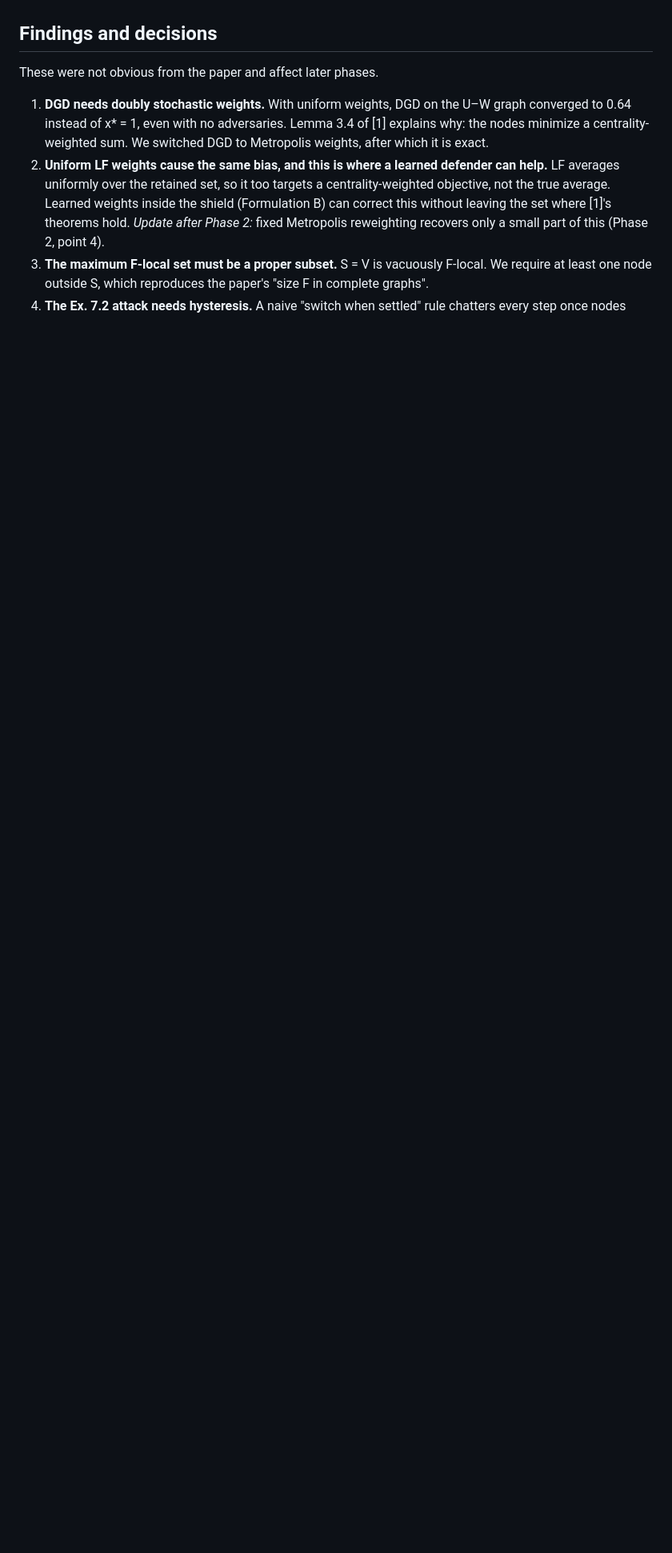
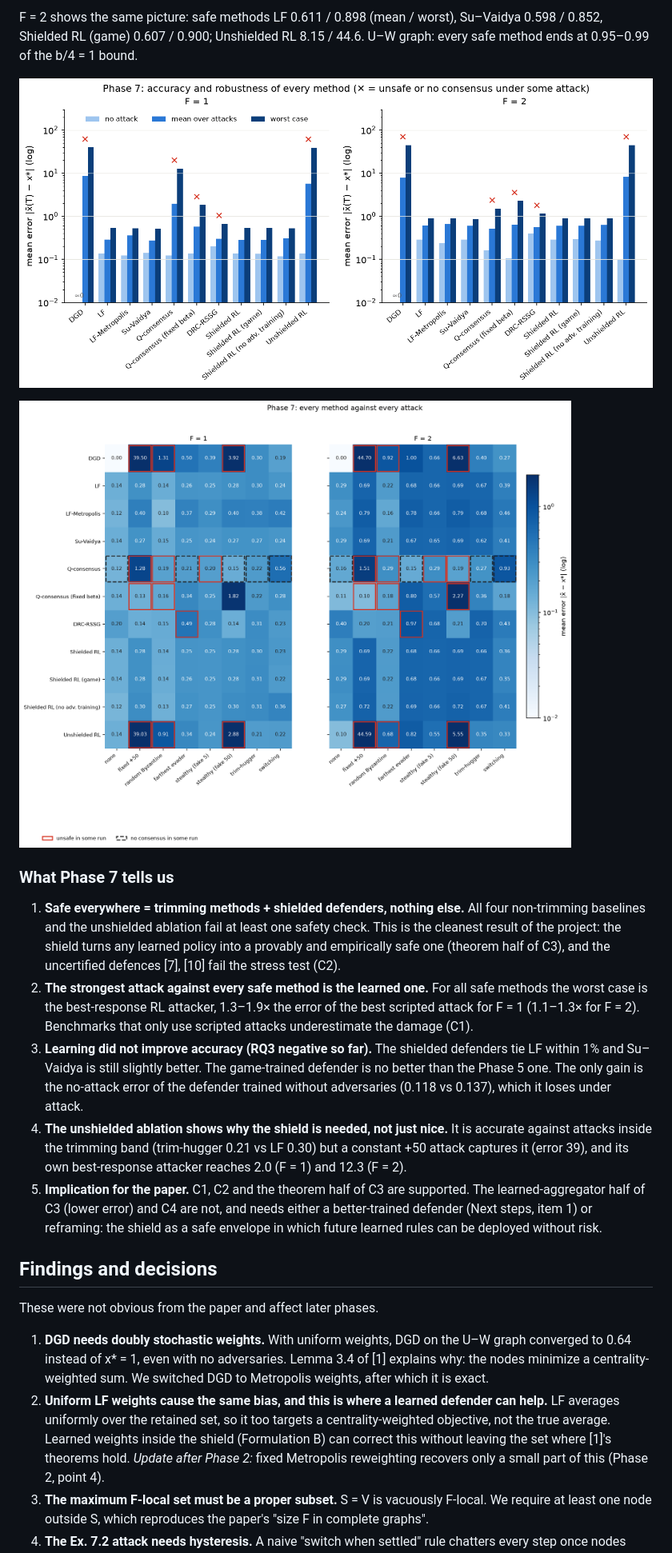
Before and after one commit to agniva22/Adv-Agent, a Markdown page: IMPLEMENTATION.md, the part around one of its changes. Shown at 80% size. GitHub-like rendering; pictures changed too: results/phase7/heatmap.png (added), results/phase7/robustness.png (added); blank space fills up the shorter version.

```diff
--- a/IMPLEMENTATION.md
+++ b/IMPLEMENTATION.md
@@ -312,3 +333,17 @@ Alternating best responses with a growing attacker population (a simple PSRO). R
+F = 2 shows the same picture: safe methods LF 0.611 / 0.898 (mean / worst), Su–Vaidya 0.598 / 0.852, Shielded RL (game) 0.607 / 0.900; Unshielded RL 8.15 / 44.6. U–W graph: every safe method ends at 0.95–0.99 of the b/4 = 1 bound.
+
+![Phase 7 robustness](results/phase7/robustness.png)
+
+![Phase 7 heatmap](results/phase7/heatmap.png)
+
+### What Phase 7 tells us
+
+1. **Safe everywhere = trimming methods + shielded defenders, nothing else.** All four non-trimming baselines and the unshielded ablation fail at least one safety check. This is the cleanest result of the project: the shield turns any learned policy into a provably and empirically safe one (theorem half of C3), and the uncertified defences [7], [10] fail the stress test (C2).
+2. **The strongest attack against every safe method is the learned one.** For all safe methods the worst case is the best-response RL attacker, 1.3–1.9× the error of the best scripted attack for F = 1 (1.1–1.3× for F = 2). Benchmarks that only use scripted attacks underestimate the damage (C1).
+3. **Learning did not improve accuracy (RQ3 negative so far).** The shielded defenders tie LF within 1% and Su–Vaidya is still slightly better. The game-trained defender is no better than the Phase 5 one. The only gain is the no-attack error of the defender trained without adversaries (0.118 vs 0.137), which it loses under attack.
+4. **The unshielded ablation shows why the shield is needed, not just nice.** It is accurate against attacks inside the trimming band (trim-hugger 0.21 vs LF 0.30) but a constant +50 attack captures it (error 39), and its own best-response attacker reaches 2.0 (F = 1) and 12.3 (F = 2).
+5. **Implication for the paper.** C1, C2 and the theorem half of C3 are supported. The learned-aggregator half of C3 (lower error) and C4 are not, and needs either a better-trained defender (Next steps, item 1) or reframing: the shield as a safe envelope in which future learned rules can be deployed without risk.
+
 ## Findings and decisions
 
 These were not obvious from the paper and affect later phases.
```
Also changed, not shown: other parts of IMPLEMENTATION.md (+28 -6 lines), results/phase7/table.md (added, +83 -0 lines), 10 other files.
